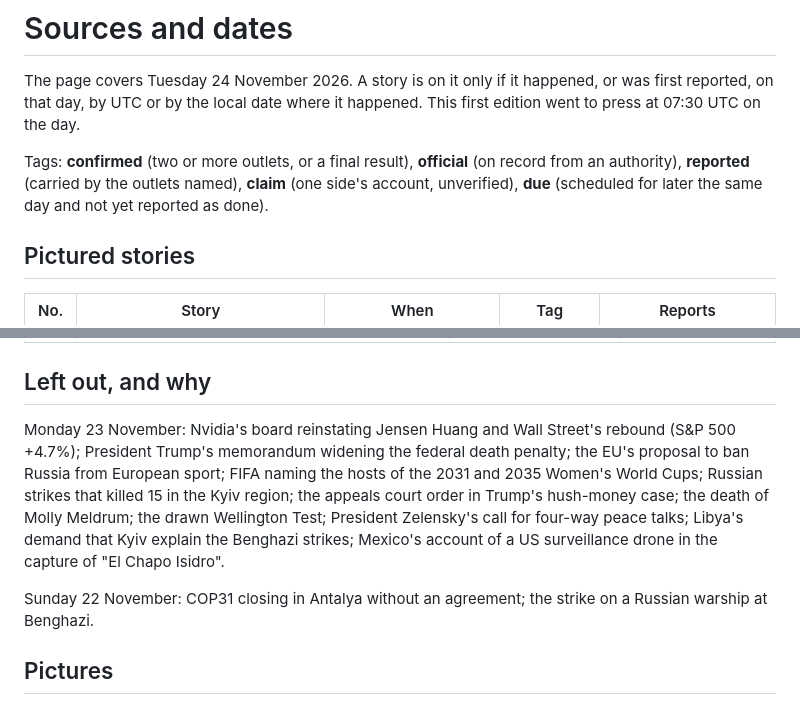
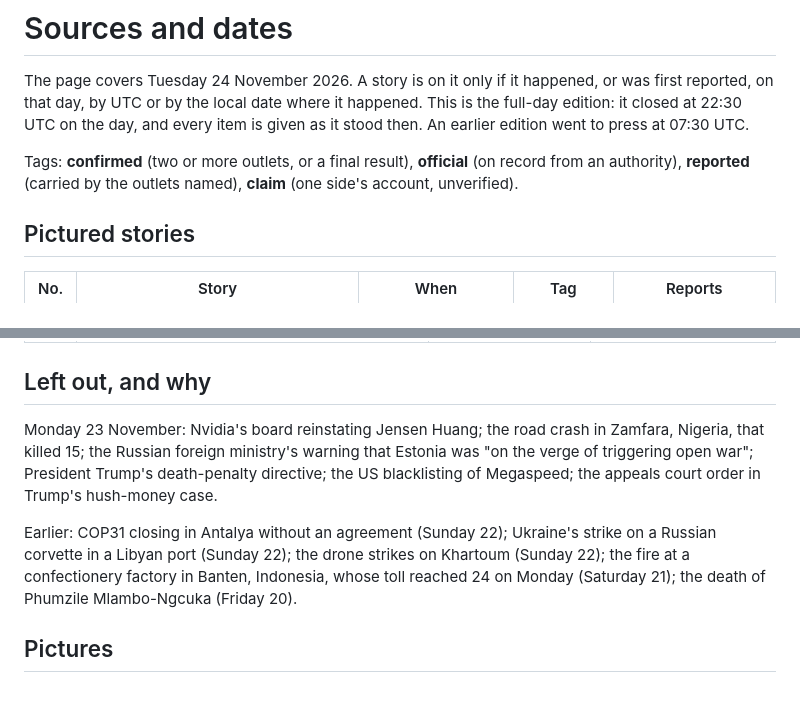
Before and after one commit to darrenmitchvicente829/one-day-one-page-20261124, a Markdown page: SOURCES.md, 2 parts joined by grey strips. Rendered like a GitHub page.

```diff
--- a/SOURCES.md
+++ b/SOURCES.md
@@ -1,11 +1,11 @@
 # Sources and dates
 
 The page covers Tuesday 24 November 2026. A story is on it only if it happened, or was first reported, on that
-day, by UTC or by the local date where it happened. This first edition went to press at 07:30 UTC on the day.
+day, by UTC or by the local date where it happened. This is the full-day edition: it closed at 22:30 UTC on the
+day, and every item is given as it stood then. An earlier edition went to press at 07:30 UTC.
 
 Tags: **confirmed** (two or more outlets, or a final result), **official** (on record from an authority),
-**reported** (carried by the outlets named), **claim** (one side's account, unverified), **due** (scheduled
-for later the same day and not yet reported as done).
+**reported** (carried by the outlets named), **claim** (one side's account, unverified).
 
 ## Pictured stories
 
@@ -53,14 +53,13 @@ for later the same day and not yet reported as done).
 
 ## Left out, and why
 
-Monday 23 November: Nvidia's board reinstating Jensen Huang and Wall Street's rebound (S&P 500 +4.7%);
-President Trump's memorandum widening the federal death penalty; the EU's proposal to ban Russia from European
-sport; FIFA naming the hosts of the 2031 and 2035 Women's World Cups; Russian strikes that killed 15 in the Kyiv
-region; the appeals court order in Trump's hush-money case; the death of Molly Meldrum; the drawn Wellington
-Test; President Zelensky's call for four-way peace talks; Libya's demand that Kyiv explain the Benghazi strikes;
-Mexico's account of a US surveillance drone in the capture of "El Chapo Isidro".
+Monday 23 November: Nvidia's board reinstating Jensen Huang; the road crash in Zamfara, Nigeria, that killed 15;
+the Russian foreign ministry's warning that Estonia was "on the verge of triggering open war"; President Trump's
+death-penalty directive; the US blacklisting of Megaspeed; the appeals court order in Trump's hush-money case.
 
-Sunday 22 November: COP31 closing in Antalya without an agreement; the strike on a Russian warship at Benghazi.
+Earlier: COP31 closing in Antalya without an agreement (Sunday 22); Ukraine's strike on a Russian corvette in a
+Libyan port (Sunday 22); the drone strikes on Khartoum (Sunday 22); the fire at a confectionery factory in
+Banten, Indonesia, whose toll reached 24 on Monday (Saturday 21); the death of Phumzile Mlambo-Ngcuka (Friday 20).
 
 ## Pictures
 
```
Also changed, not shown: other parts of SOURCES.md (+34 -34 lines), README.md (+5 -3 lines), entry.png, 4 other files.
